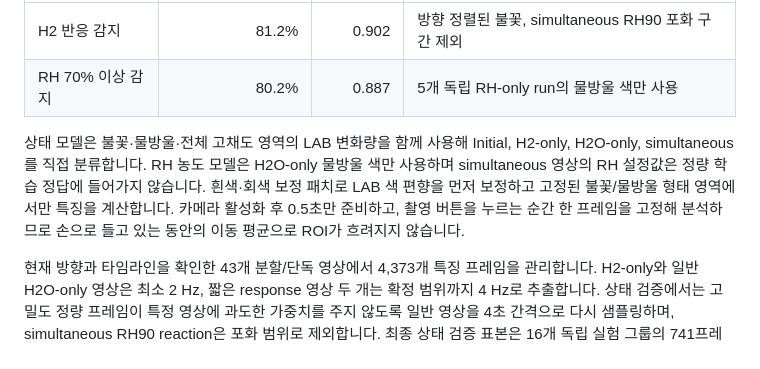
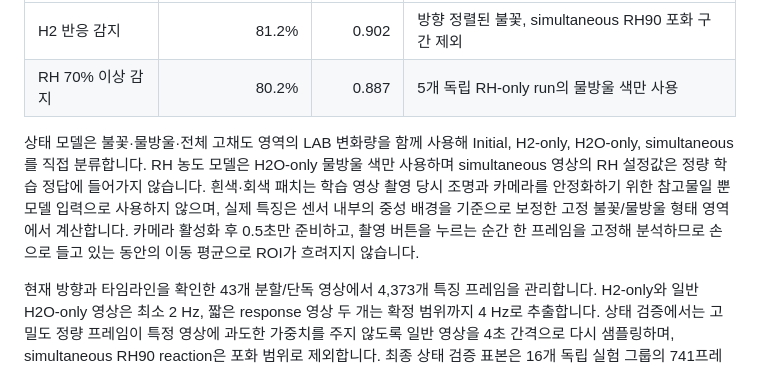
Before and after one commit to IJM-MJI/sensor-app, a Markdown page: README.md, the part around the change. Rendered like a GitHub page.

Commit message:
Clarify patch-free inference path

```diff
--- a/README.md
+++ b/README.md
@@ -41,7 +41,7 @@ H2 또는 RH 확률이 판정 임계값의 ±0.10 안에 있으면 앱은 상태
 | H2 반응 감지 | 81.2% | 0.902 | 방향 정렬된 불꽃, simultaneous RH90 포화 구간 제외 |
 | RH 70% 이상 감지 | 80.2% | 0.887 | 5개 독립 RH-only run의 물방울 색만 사용 |
 
-상태 모델은 불꽃·물방울·전체 고채도 영역의 LAB 변화량을 함께 사용해 Initial, H2-only, H2O-only, simultaneous를 직접 분류합니다. RH 농도 모델은 H2O-only 물방울 색만 사용하며 simultaneous 영상의 RH 설정값은 정량 학습 정답에 들어가지 않습니다. 흰색·회색 보정 패치로 LAB 색 편향을 먼저 보정하고 고정된 불꽃/물방울 형태 영역에서만 특징을 계산합니다. 카메라 활성화 후 0.5초만 준비하고, 촬영 버튼을 누르는 순간 한 프레임을 고정해 분석하므로 손으로 들고 있는 동안의 이동 평균으로 ROI가 흐려지지 않습니다.
+상태 모델은 불꽃·물방울·전체 고채도 영역의 LAB 변화량을 함께 사용해 Initial, H2-only, H2O-only, simultaneous를 직접 분류합니다. RH 농도 모델은 H2O-only 물방울 색만 사용하며 simultaneous 영상의 RH 설정값은 정량 학습 정답에 들어가지 않습니다. 흰색·회색 패치는 학습 영상 촬영 당시 조명과 카메라를 안정화하기 위한 참고물일 뿐 모델 입력으로 사용하지 않으며, 실제 특징은 센서 내부의 중성 배경을 기준으로 보정한 고정 불꽃/물방울 형태 영역에서 계산합니다. 카메라 활성화 후 0.5초만 준비하고, 촬영 버튼을 누르는 순간 한 프레임을 고정해 분석하므로 손으로 들고 있는 동안의 이동 평균으로 ROI가 흐려지지 않습니다.
 
 현재 방향과 타임라인을 확인한 43개 분할/단독 영상에서 4,373개 특징 프레임을 관리합니다. H2-only와 일반 H2O-only 영상은 최소 2 Hz, 짧은 response 영상 두 개는 확정 범위까지 4 Hz로 추출합니다. 상태 검증에서는 고밀도 정량 프레임이 특정 영상에 과도한 가중치를 주지 않도록 일반 영상을 4초 간격으로 다시 샘플링하며, simultaneous RH90 reaction은 포화 범위로 제외합니다. 최종 상태 검증 표본은 16개 독립 실험 그룹의 741프레임입니다. 한 원본 실험에서 RH별로 잘라낸 클립은 같은 그룹으로 묶어 통째로 홀드아웃하므로 촬영 조건이 학습과 검증에 동시에 들어가지 않습니다. 타임라인이 없거나 ROI·방향이 확인되지 않은 기존 긴 영상은 예측 검토용으로만 남기고 학습·검증 수치에서 제외했습니다.
 
```
